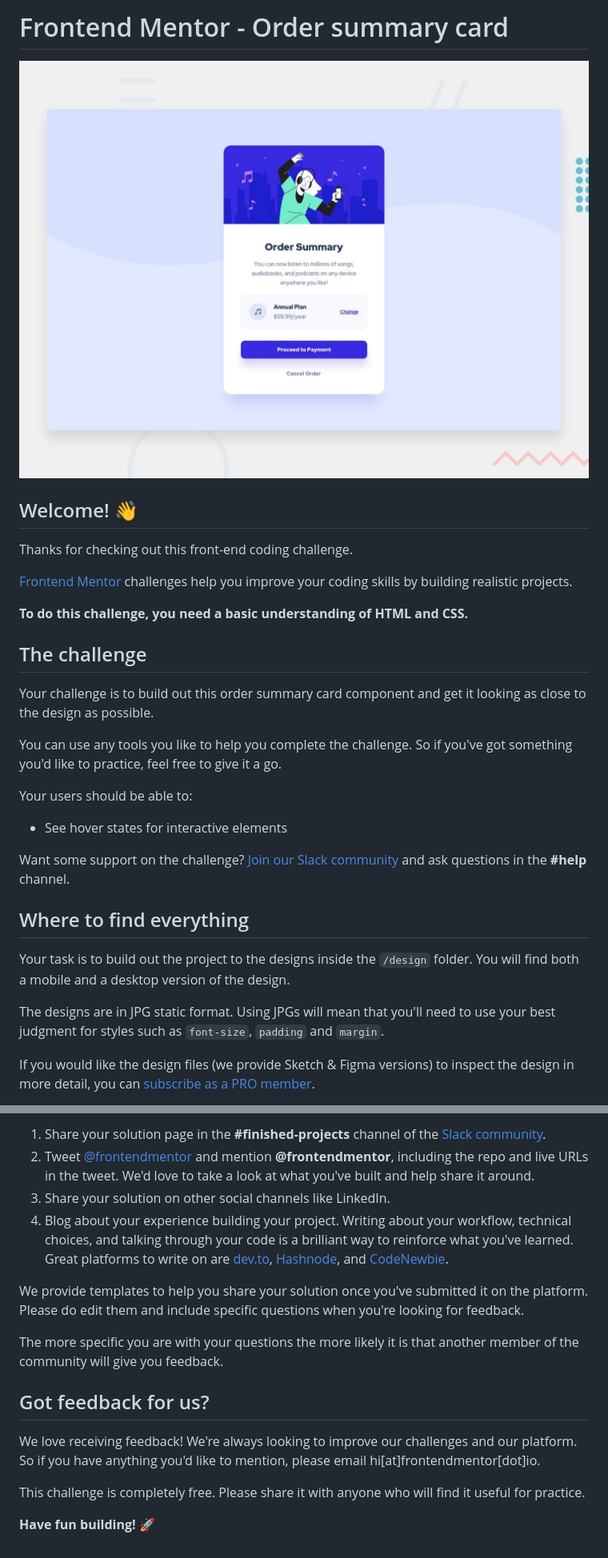
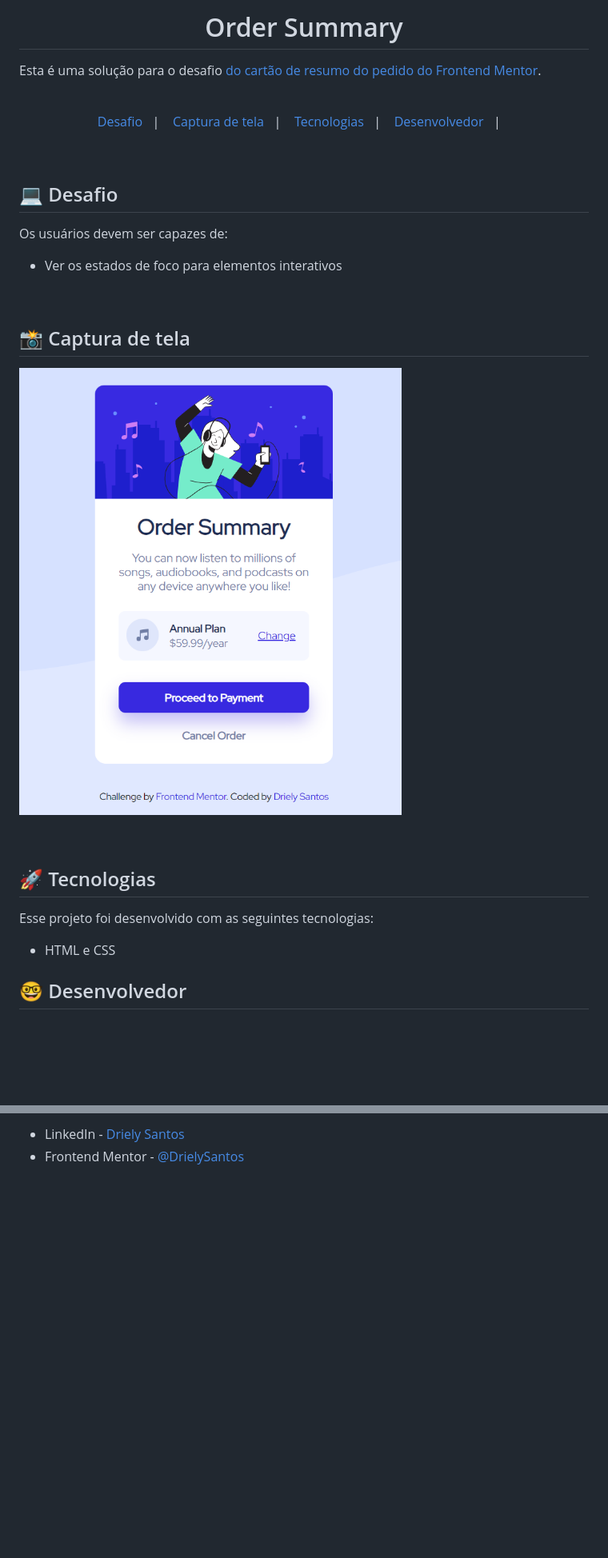
Before and after one commit to DrielySantos/order-summary, a Markdown page: README.md, 2 parts joined by grey strips. Shown: that part at 80% size. Drawn GitHub-style; pictures changed too: images/order-summary.png (added); blank space fills up the shorter version.

```diff
--- a/README.md
+++ b/README.md
@@ -1,32 +1,37 @@
-# Frontend Mentor - Order summary card
+<h1 align="center"> Order Summary </h1>
 
-![Design preview for the Order summary card coding challenge](./design/desktop-preview.jpg)
+Esta é uma solução para o desafio [do cartão de resumo do pedido do Frontend Mentor](https://www.frontendmentor.io/challenges/order-summary-component-QlPmajDUj).
 
-## Welcome! 👋
+<br>
 
-Thanks for checking out this front-end coding challenge.
+<p align="center">
+  <a href="#-desafio">Desafio</a>&nbsp;&nbsp;&nbsp;|&nbsp;&nbsp;&nbsp;
+  <a href="#-capturadetela">Captura de tela</a>&nbsp;&nbsp;&nbsp;|&nbsp;&nbsp;&nbsp;
+  <a href="#-tecnologias">Tecnologias</a>&nbsp;&nbsp;&nbsp;|&nbsp;&nbsp;&nbsp;
+  <a href="#-dev">Desenvolvedor</a>&nbsp;&nbsp;&nbsp;|&nbsp;&nbsp;&nbsp;
+</p>
 
-[Frontend Mentor](https://www.frontendmentor.io) challenges help you improve your coding skills by building realistic projects.
+<br>
 
-**To do this challenge, you need a basic understanding of HTML and CSS.**
+## 💻 Desafio
 
-## The challenge
+Os usuários devem ser capazes de:
 
-Your challenge is to build out this order summary card component and get it looking as close to the design as possible.
+- Ver os estados de foco para elementos interativos
 
-You can use any tools you like to help you complete the challenge. So if you've got something you'd like to practice, feel free to give it a go.
+<br>
 
-Your users should be able to:
+## 📸 Captura de tela
 
-- See hover states for interactive elements
+![](/images/order-summary.png)
 
-Want some support on the challenge? [Join our Slack community](https://www.frontendmentor.io/slack) and ask questions in the **#help** channel.
+<br>
 
-## Where to find everything
+## 🚀 Tecnologias
 
-Your task is to build out the project to the designs inside the `/design` folder. You will find both a mobile and a desktop version of the design.
+Esse projeto foi desenvolvido com as seguintes tecnologias:
 
-The designs are in JPG static format. Using JPGs will mean that you'll need to use your best judgment for styles such as `font-size`, `padding` and `margin`.
+- HTML e CSS
 
-If you would like the design files (we provide Sketch & Figma versions) to inspect the design in more detail, you can [subscribe as a PRO member](https://www.frontendmentor.io/pro).
+## 🤓 Desenvolvedor
 
@@ -76,16 +38,2 @@ There are multiple places you can share your solution:
-1. Share your solution page in the **#finished-projects** channel of the [Slack community](https://www.frontendmentor.io/slack).
-2. Tweet [@frontendmentor](https://twitter.com/frontendmentor) and mention **@frontendmentor**, including the repo and live URLs in the tweet. We'd love to take a look at what you've built and help share it around.
-3. Share your solution on other social channels like LinkedIn.
-4. Blog about your experience building your project. Writing about your workflow, technical choices, and talking through your code is a brilliant way to reinforce what you've learned. Great platforms to write on are [dev.to](https://dev.to/), [Hashnode](https://hashnode.com/), and [CodeNewbie](https://community.codenewbie.org/).
-
-We provide templates to help you share your solution once you've submitted it on the platform. Please do edit them and include specific questions when you're looking for feedback.
-
-The more specific you are with your questions the more likely it is that another member of the community will give you feedback.
-
-## Got feedback for us?
-
-We love receiving feedback! We're always looking to improve our challenges and our platform. So if you have anything you'd like to mention, please email hi[at]frontendmentor[dot]io.
-
-This challenge is completely free. Please share it with anyone who will find it useful for practice.
-
-**Have fun building!** 🚀
+- LinkedIn - [Driely Santos](https://www.linkedin.com/in/driely-santos98/)
+- Frontend Mentor - [@DrielySantos](https://www.linkedin.com/in/driely-santos98/)
```
Also changed, not shown: other parts of README.md (+0 -43 lines), README-template.md (deleted, +0 -110 lines), style-guide.md (deleted, +0 -32 lines).
